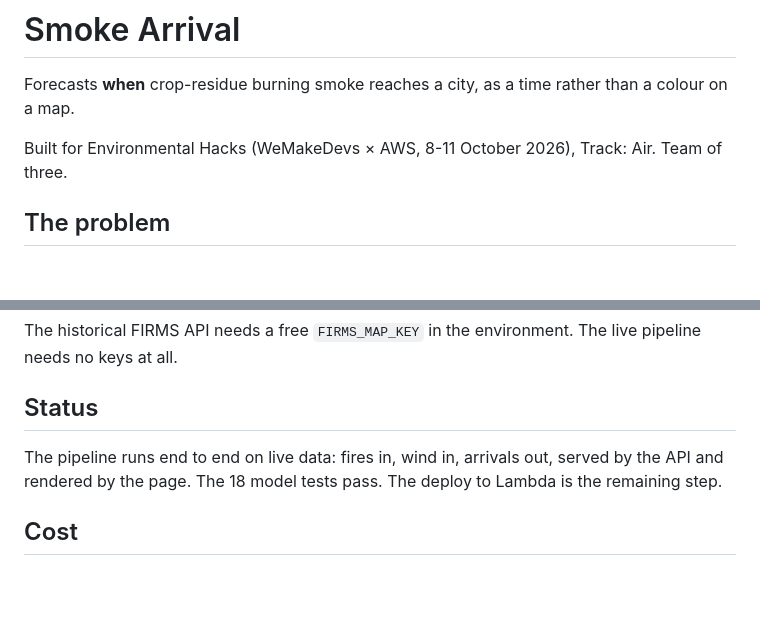
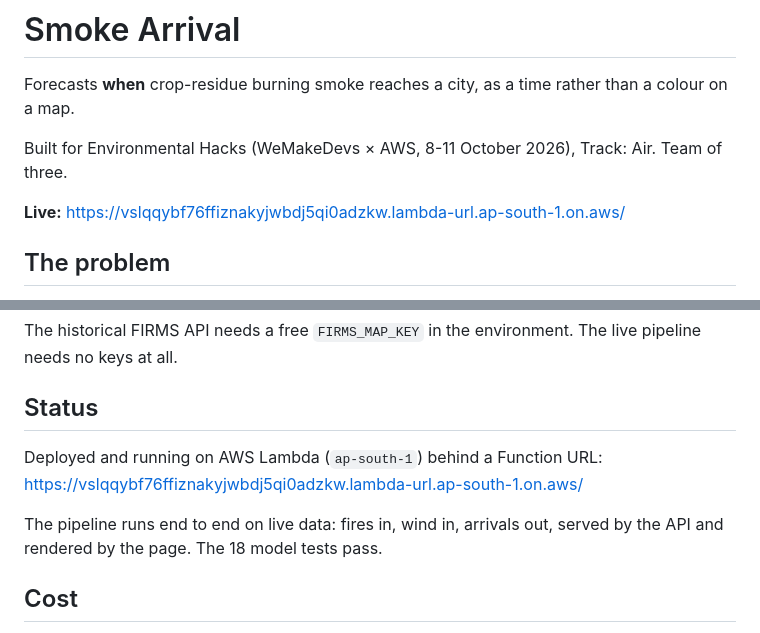
Before and after one commit to areen-dev/smoke-arrival, a Markdown page: README.md, 2 parts joined by grey strips. GitHub-like rendering; blank space fills up the shorter version.

Commit message:
Seat B: README links the live AWS deployment (AI tool: Hermes)

```diff
--- a/README.md
+++ b/README.md
@@ -5,6 +5,8 @@ rather than a colour on a map.
 
 Built for Environmental Hacks (WeMakeDevs × AWS, 8-11 October 2026), Track: Air.
 Team of three.
+
+**Live:** https://vslqqybf76ffiznakyjwbdj5qi0adzkw.lambda-url.ap-south-1.on.aws/
 
 ## The problem
 
@@ -86,9 +88,11 @@ live pipeline needs no keys at all.
 
 ## Status
 
+Deployed and running on AWS Lambda (`ap-south-1`) behind a Function URL:
+https://vslqqybf76ffiznakyjwbdj5qi0adzkw.lambda-url.ap-south-1.on.aws/
+
 The pipeline runs end to end on live data: fires in, wind in, arrivals out,
-served by the API and rendered by the page. The 18 model tests pass. The
-deploy to Lambda is the remaining step.
+served by the API and rendered by the page. The 18 model tests pass.
 
 ## Cost
 
```
